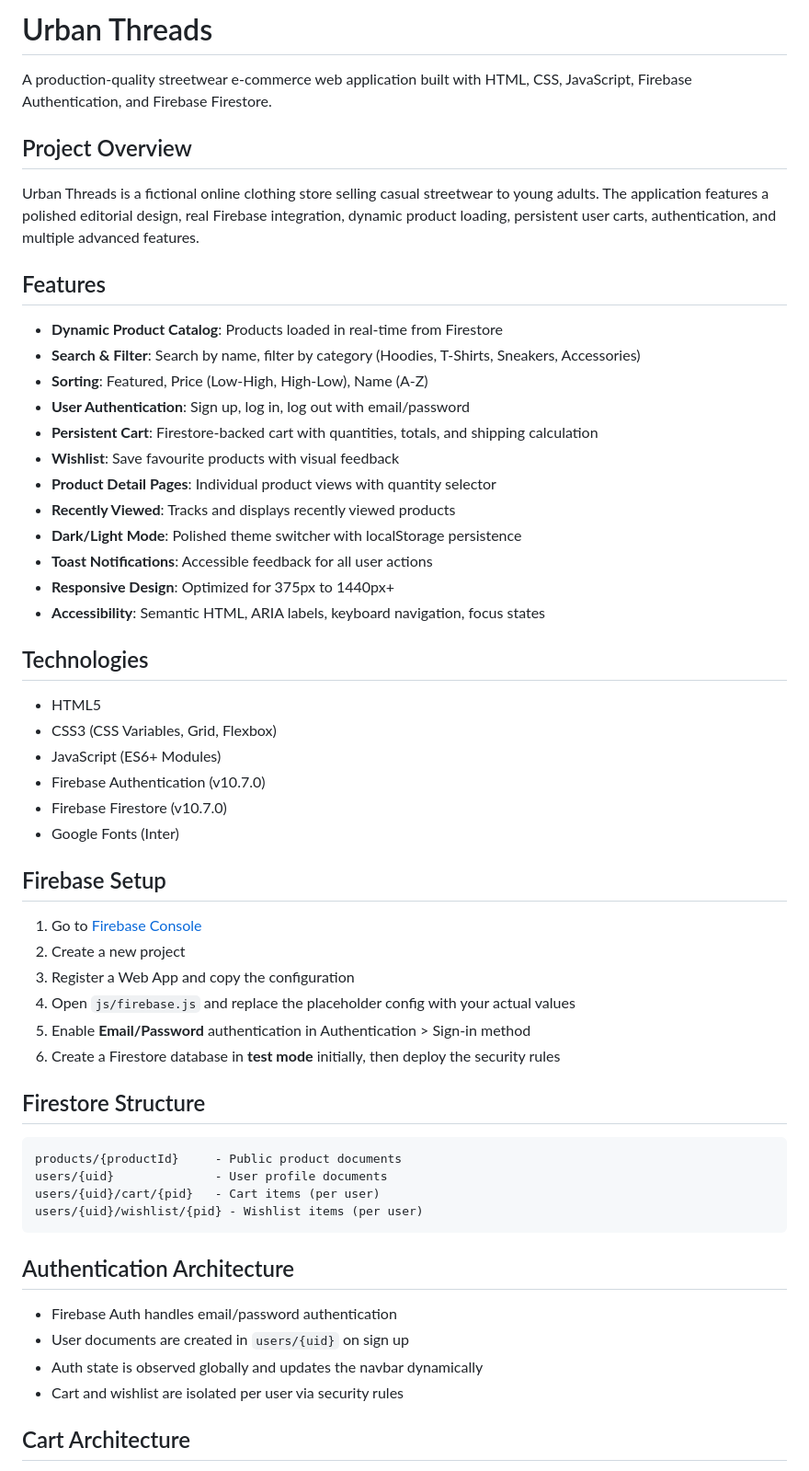
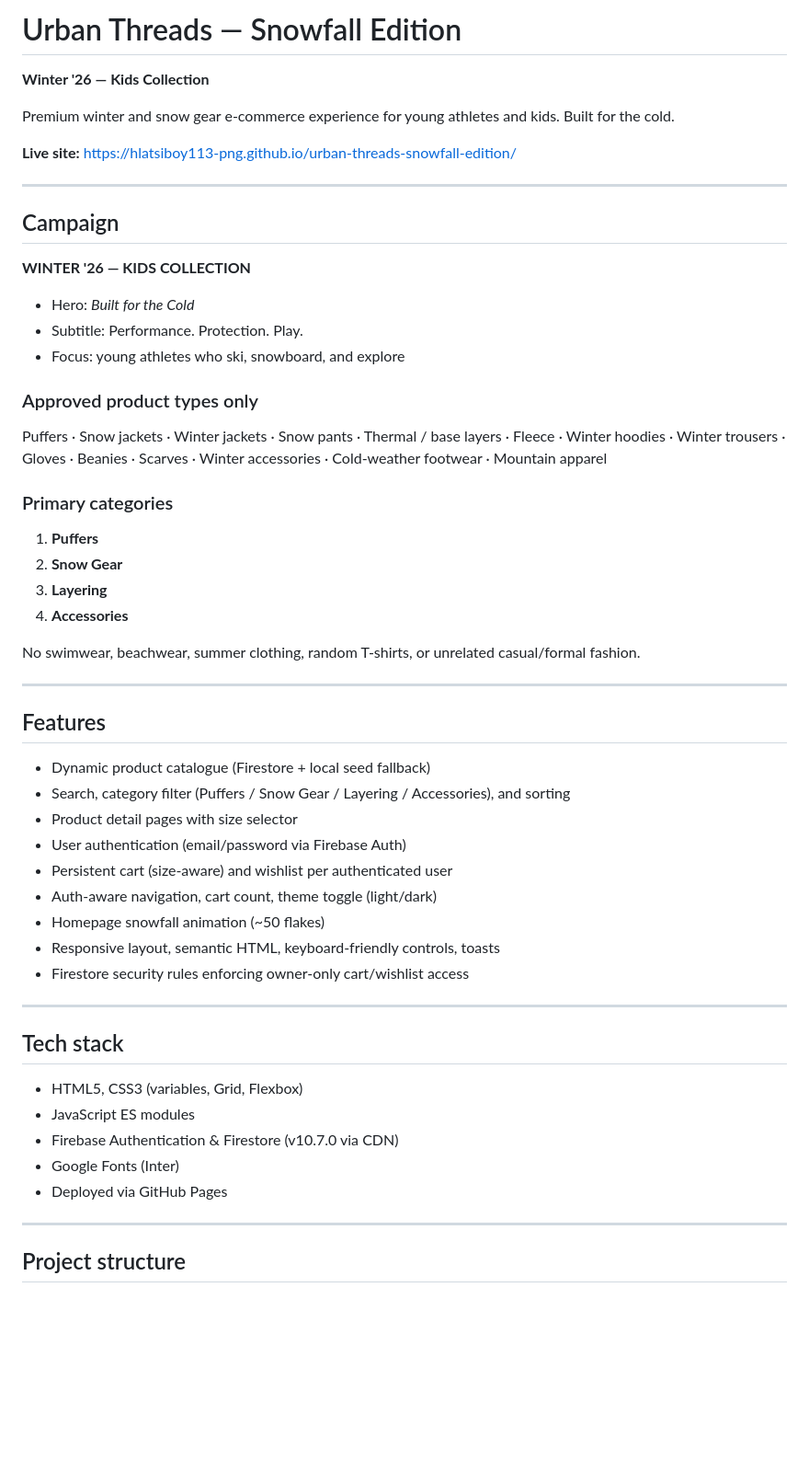
Before and after one commit to hlatsiboy113-png/urban-threads-snowfall-edition, a Markdown page: README.md, the part around one of its changes. Shown at 92% size. GitHub-like rendering; blank space fills up the shorter version.

Commit message:
docs: align README with Winter 26 Kids Collection
Replace outdated streetwear description with current campaign,
categories, Firebase placeholder guidance, and accurate features.

````diff
--- a/README.md
+++ b/README.md
@@ -1,59 +1,58 @@
-# Urban Threads
+# Urban Threads — Snowfall Edition
 
-A production-quality streetwear e-commerce web application built with HTML, CSS, JavaScript, Firebase Authentication, and Firebase Firestore.
+**Winter '26 — Kids Collection**
 
-## Project Overview
+Premium winter and snow gear e-commerce experience for young athletes and kids. Built for the cold.
 
-Urban Threads is a fictional online clothing store selling casual streetwear to young adults. The application features a polished editorial design, real Firebase integration, dynamic product loading, persistent user carts, authentication, and multiple advanced features.
+**Live site:** https://hlatsiboy113-png.github.io/urban-threads-snowfall-edition/
+
+---
+
+## Campaign
+
+**WINTER '26 — KIDS COLLECTION**
+
+- Hero: *Built for the Cold*
+- Subtitle: Performance. Protection. Play.
+- Focus: young athletes who ski, snowboard, and explore
+
+### Approved product types only
+Puffers · Snow jackets · Winter jackets · Snow pants · Thermal / base layers · Fleece · Winter hoodies · Winter trousers · Gloves · Beanies · Scarves · Winter accessories · Cold-weather footwear · Mountain apparel
+
+### Primary categories
+1. **Puffers**
+2. **Snow Gear**
+3. **Layering**
+4. **Accessories**
+
+No swimwear, beachwear, summer clothing, random T-shirts, or unrelated casual/formal fashion.
+
+---
 
 ## Features
 
-- **Dynamic Product Catalog**: Products loaded in real-time from Firestore
-- **Search & Filter**: Search by name, filter by category (Hoodies, T-Shirts, Sneakers, Accessories)
-- **Sorting**: Featured, Price (Low-High, High-Low), Name (A-Z)
-- **User Authentication**: Sign up, log in, log out with email/password
-- **Persistent Cart**: Firestore-backed cart with quantities, totals, and shipping calculation
-- **Wishlist**: Save favourite products with visual feedback
-- **Product Detail Pages**: Individual product views with quantity selector
-- **Recently Viewed**: Tracks and displays recently viewed products
-- **Dark/Light Mode**: Polished theme switcher with localStorage persistence
-- **Toast Notifications**: Accessible feedback for all user actions
-- **Responsive Design**: Optimized for 375px to 1440px+
-- **Accessibility**: Semantic HTML, ARIA labels, keyboard navigation, focus states
+- Dynamic product catalogue (Firestore + local seed fallback)
+- Search, category filter (Puffers / Snow Gear / Layering / Accessories), and sorting
+- Product detail pages with size selector
+- User authentication (email/password via Firebase Auth)
+- Persistent cart (size-aware) and wishlist per authenticated user
+- Auth-aware navigation, cart count, theme toggle (light/dark)
+- Homepage snowfall animation (~50 flakes)
+- Responsive layout, semantic HTML, keyboard-friendly controls, toasts
+- Firestore security rules enforcing owner-only cart/wishlist access
 
-## Technologies
+---
 
-- HTML5
-- CSS3 (CSS Variables, Grid, Flexbox)
-- JavaScript (ES6+ Modules)
-- Firebase Authentication (v10.7.0)
-- Firebase Firestore (v10.7.0)
+## Tech stack
+
+- HTML5, CSS3 (variables, Grid, Flexbox)
+- JavaScript ES modules
+- Firebase Authentication & Firestore (v10.7.0 via CDN)
 - Google Fonts (Inter)
+- Deployed via GitHub Pages
 
-## Firebase Setup
+---
 
-1. Go to [Firebase Console](https://console.firebase.google.com/)
-2. Create a new project
-3. Register a Web App and copy the configuration
-4. Open `js/firebase.js` and replace the placeholder config with your actual values
-5. Enable **Email/Password** authentication in Authentication > Sign-in method
-6. Create a Firestore database in **test mode** initially, then deploy the security rules
-
-## Firestore Structure
+## Project structure
 
 ```
-products/{productId}     - Public product documents
-users/{uid}              - User profile documents
-users/{uid}/cart/{pid}   - Cart items (per user)
-users/{uid}/wishlist/{pid} - Wishlist items (per user)
-```
-
-## Authentication Architecture
-
-- Firebase Auth handles email/password authentication
-- User documents are created in `users/{uid}` on sign up
-- Auth state is observed globally and updates the navbar dynamically
-- Cart and wishlist are isolated per user via security rules
-
-## Cart Architecture
-
````
Also changed, not shown: other parts of README.md (+90 -78 lines).
